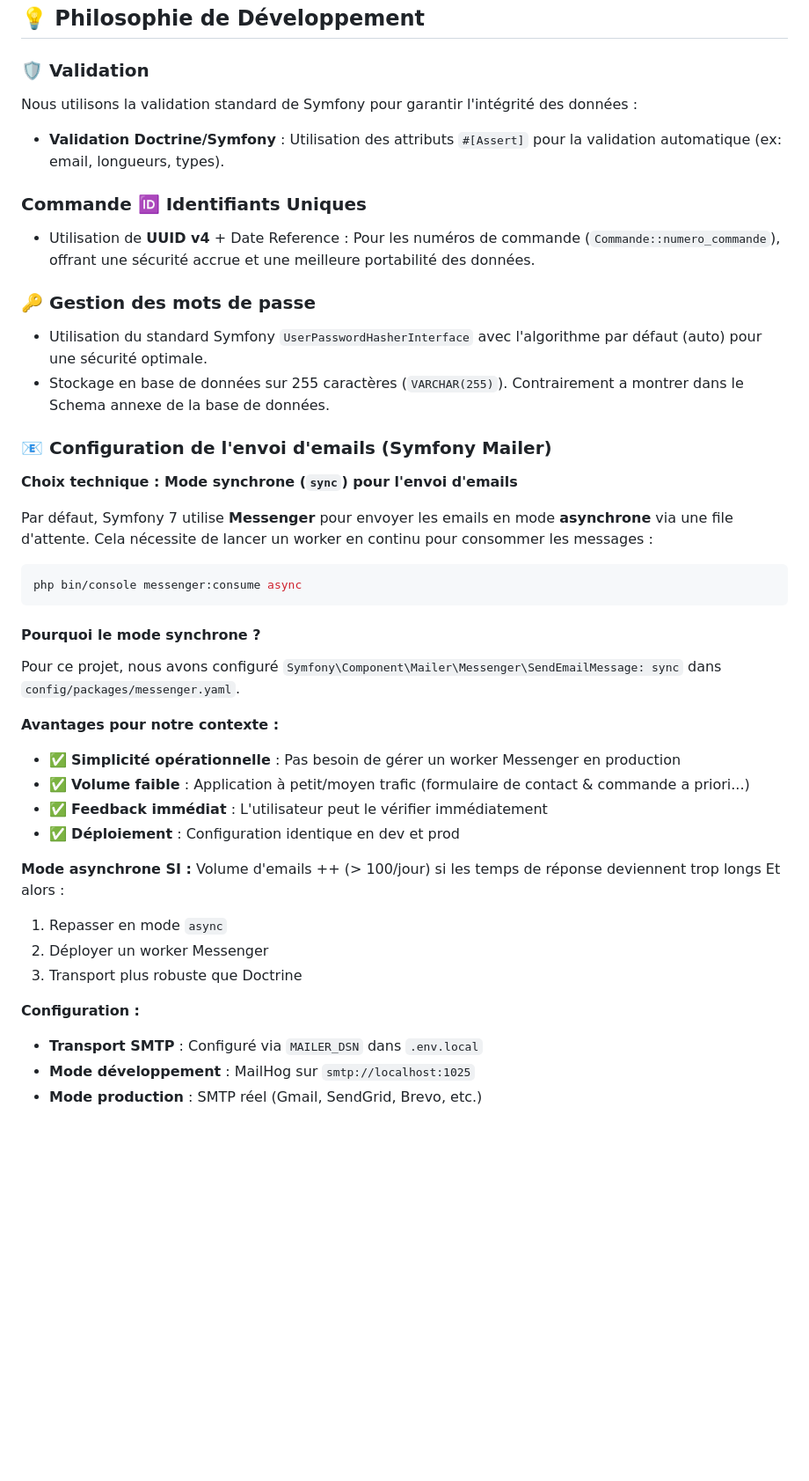
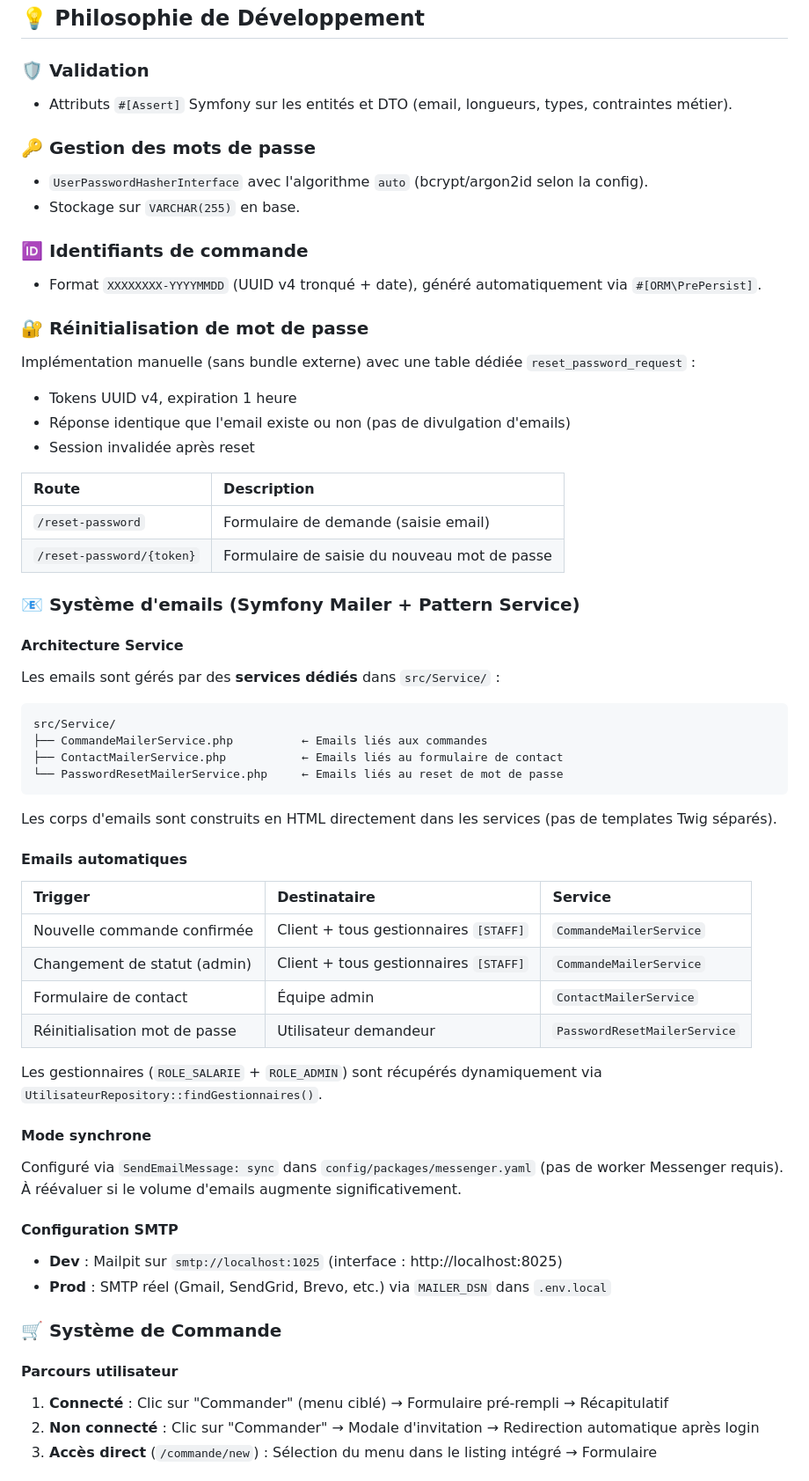
Before and after one commit to PhilHika/Vite-Gourmand, a Markdown page: README.md, the part around one of its changes. Shown at 88% size. Rendered like a GitHub page; blank space fills up the shorter version.

Commit message:
Mise a jour du README (stack, fixtures, env vars, diagramme)

````diff
--- a/README.md
+++ b/README.md
@@ -69,45 +112,67 @@ classDiagram
 ## 💡 Philosophie de Développement
 
 ### 🛡️ Validation
-Nous utilisons la validation standard de Symfony pour garantir l'intégrité des données :
-- **Validation Doctrine/Symfony** : Utilisation des attributs `#[Assert]` pour la validation automatique (ex: email, longueurs, types).
-
-### Commande 🆔 Identifiants Uniques
-- Utilisation de **UUID v4** + Date Reference :
-  Pour les numéros de commande (`Commande::numero_commande`), offrant une sécurité accrue et une meilleure portabilité des données.
+- Attributs `#[Assert]` Symfony sur les entités et DTO (email, longueurs, types, contraintes métier).
 
 ### 🔑 Gestion des mots de passe
-- Utilisation du standard Symfony `UserPasswordHasherInterface` avec l'algorithme par défaut (auto) pour une sécurité optimale.
-- Stockage en base de données sur 255 caractères (`VARCHAR(255)`). Contrairement a montrer dans le Schema annexe de la base de données.
+- `UserPasswordHasherInterface` avec l'algorithme `auto` (bcrypt/argon2id selon la config).
+- Stockage sur `VARCHAR(255)` en base.
 
-### 📧 Configuration de l'envoi d'emails (Symfony Mailer)
+### 🆔 Identifiants de commande
+- Format `XXXXXXXX-YYYYMMDD` (UUID v4 tronqué + date), généré automatiquement via `#[ORM\PrePersist]`.
 
-**Choix technique : Mode synchrone (`sync`) pour l'envoi d'emails**
+### 🔐 Réinitialisation de mot de passe
 
-Par défaut, Symfony 7 utilise **Messenger** pour envoyer les emails en mode **asynchrone** via une file d'attente. Cela nécessite de lancer un worker en continu pour consommer les messages :
-```bash
-php bin/console messenger:consume async
+Implémentation manuelle (sans bundle externe) avec une table dédiée `reset_password_request` :
+- Tokens UUID v4, expiration 1 heure
+- Réponse identique que l'email existe ou non (pas de divulgation d'emails)
+- Session invalidée après reset
+
+| Route | Description |
+| :--- | :--- |
+| `/reset-password` | Formulaire de demande (saisie email) |
+| `/reset-password/{token}` | Formulaire de saisie du nouveau mot de passe |
+
+### 📧 Système d'emails (Symfony Mailer + Pattern Service)
+
+#### Architecture Service
+
+Les emails sont gérés par des **services dédiés** dans `src/Service/` :
+
+```
+src/Service/
+├── CommandeMailerService.php          ← Emails liés aux commandes
+├── ContactMailerService.php           ← Emails liés au formulaire de contact
+└── PasswordResetMailerService.php     ← Emails liés au reset de mot de passe
 ```
 
-#### Pourquoi le mode synchrone ?
+Les corps d'emails sont construits en HTML directement dans les services (pas de templates Twig séparés).
 
-Pour ce projet, nous avons configuré `Symfony\Component\Mailer\Messenger\SendEmailMessage: sync` dans `config/packages/messenger.yaml`.
+#### Emails automatiques
 
-**Avantages pour notre contexte :**
-- ✅ **Simplicité opérationnelle** : Pas besoin de gérer un worker Messenger en production
-- ✅ **Volume faible** : Application à petit/moyen trafic (formulaire de contact & commande a priori...)
-- ✅ **Feedback immédiat** : L'utilisateur peut le vérifier immédiatement
-- ✅ **Déploiement** : Configuration identique en dev et prod
+| Trigger | Destinataire | Service |
+| :--- | :--- | :--- |
+| Nouvelle commande confirmée | Client + tous gestionnaires `[STAFF]` | `CommandeMailerService` |
+| Changement de statut (admin) | Client + tous gestionnaires `[STAFF]` | `CommandeMailerService` |
+| Formulaire de contact | Équipe admin | `ContactMailerService` |
+| Réinitialisation mot de passe | Utilisateur demandeur | `PasswordResetMailerService` |
 
-**Mode asynchrone SI :**
-Volume d'emails ++ (> 100/jour)
-si les temps de réponse deviennent trop longs
-Et alors :
-1. Repasser en mode `async`
-2. Déployer un worker Messenger
-3. Transport plus robuste que Doctrine
+Les gestionnaires (`ROLE_SALARIE` + `ROLE_ADMIN`) sont récupérés dynamiquement via `UtilisateurRepository::findGestionnaires()`.
 
-**Configuration :**
-- **Transport SMTP** : Configuré via `MAILER_DSN` dans `.env.local`
-- **Mode développement** : MailHog sur `smtp://localhost:1025`
-- **Mode production** : SMTP réel (Gmail, SendGrid, Brevo, etc.)
+#### Mode synchrone
+
+Configuré via `SendEmailMessage: sync` dans `config/packages/messenger.yaml` (pas de worker Messenger requis). À réévaluer si le volume d'emails augmente significativement.
+
+#### Configuration SMTP
+
+- **Dev** : Mailpit sur `smtp://localhost:1025` (interface : http://localhost:8025)
+- **Prod** : SMTP réel (Gmail, SendGrid, Brevo, etc.) via `MAILER_DSN` dans `.env.local`
+
+### 🛒 Système de Commande
+
+#### Parcours utilisateur
+
+1. **Connecté** : Clic sur "Commander" (menu ciblé) → Formulaire pré-rempli → Récapitulatif
+2. **Non connecté** : Clic sur "Commander" → Modale d'invitation → Redirection automatique après login
+3. **Accès direct** (`/commande/new`) : Sélection du menu dans le listing intégré → Formulaire
+
````
Also changed, not shown: other parts of README.md (+128 -31 lines).
